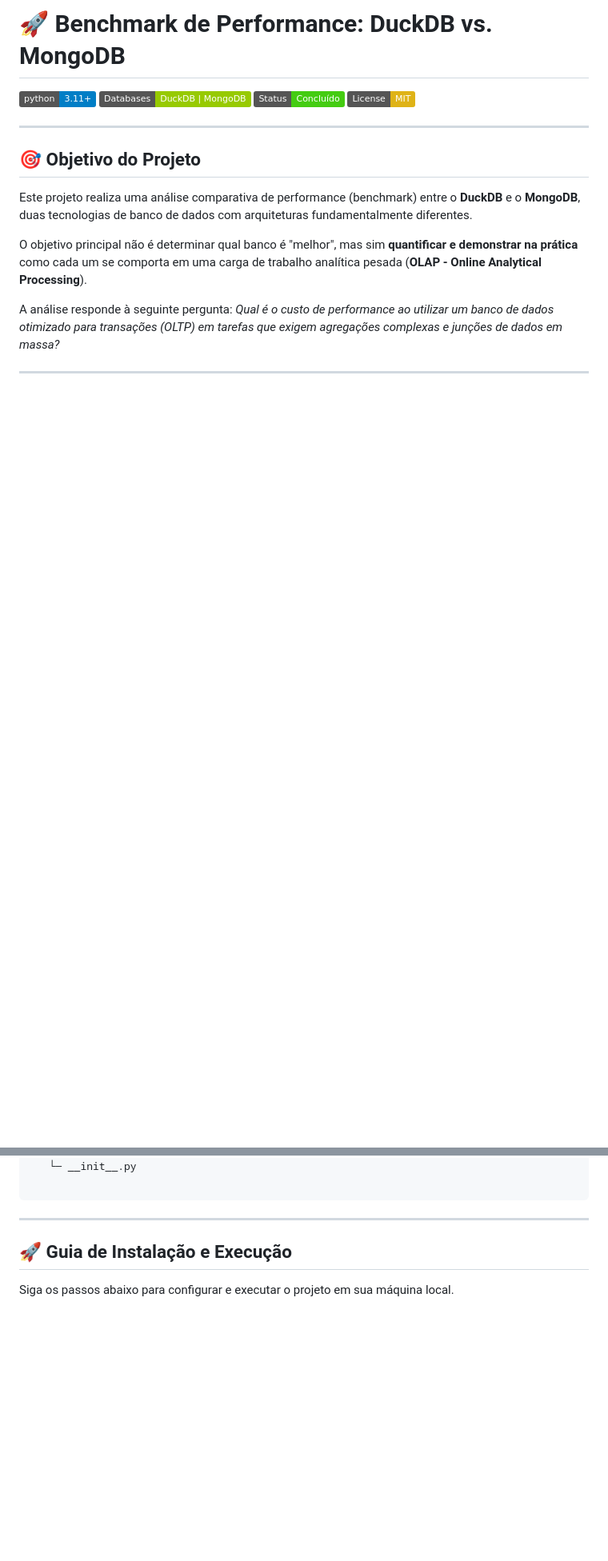
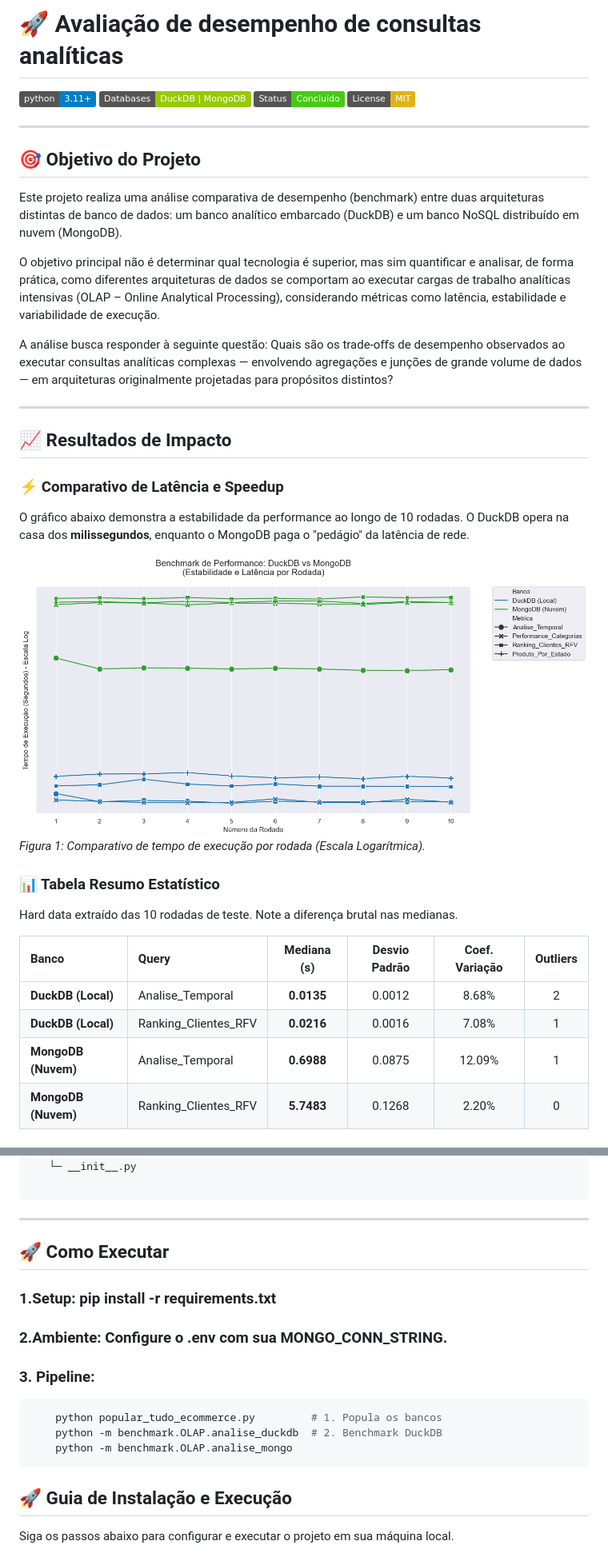
Before and after one commit to CarlosFranchN/My_benchmark_duckDB_vs_mongoDB, a Markdown page: README.MD, 2 parts joined by grey strips. Shown at 80% size. Drawn GitHub-style; pictures changed too: img/estabilidade_performace_lineplot.png (added); badges without logos; blank space fills up the shorter version.

````diff
--- a/README.MD
+++ b/README.MD
@@ -1,4 +1,4 @@
-# 🚀 Benchmark de Performance: DuckDB vs. MongoDB
+# 🚀 Avaliação de desempenho de consultas analíticas
 
 ![Python Version](https://img.shields.io/badge/python-3.11+-blue.svg?logo=python)
 ![Database](https://img.shields.io/badge/Databases-DuckDB%20%7C%20MongoDB-green.svg)
@@ -8,9 +8,29 @@
 ---
 
 ## 🎯 Objetivo do Projeto
+Este projeto realiza uma análise comparativa de desempenho (benchmark) entre duas arquiteturas distintas de banco de dados: um banco analítico embarcado (DuckDB) e um banco NoSQL distribuído em nuvem (MongoDB).
 
-Este projeto realiza uma análise comparativa de performance (benchmark) entre o **DuckDB** e o **MongoDB**, duas tecnologias de banco de dados com arquiteturas fundamentalmente diferentes.
+O objetivo principal não é determinar qual tecnologia é superior, mas sim quantificar e analisar, de forma prática, como diferentes arquiteturas de dados se comportam ao executar cargas de trabalho analíticas intensivas (OLAP – Online Analytical Processing), considerando métricas como latência, estabilidade e variabilidade de execução.
 
-O objetivo principal não é determinar qual banco é "melhor", mas sim **quantificar e demonstrar na prática** como cada um se comporta em uma carga de trabalho analítica pesada (**OLAP - Online Analytical Processing**).
+A análise busca responder à seguinte questão:
+Quais são os trade-offs de desempenho observados ao executar consultas analíticas complexas — envolvendo agregações e junções de grande volume de dados — em arquiteturas originalmente projetadas para propósitos distintos?
 
-A análise responde à seguinte pergunta: *Qual é o custo de performance ao utilizar um banco de dados otimizado para transações (OLTP) em tarefas que exigem agregações complexas e junções de dados em massa?*
+---
+
+## 📈 Resultados de Impacto
+### ⚡ Comparativo de Latência e Speedup
+O gráfico abaixo demonstra a estabilidade da performance ao longo de 10 rodadas. O DuckDB opera na casa dos **milissegundos**, enquanto o MongoDB paga o "pedágio" da latência de rede.
+
+![Estabilidade e Latência](./img/estabilidade_performace_lineplot.png)
+*Figura 1: Comparativo de tempo de execução por rodada (Escala Logarítmica).*
+
+### 📊 Tabela Resumo Estatístico
+Hard data extraído das 10 rodadas de teste. Note a diferença brutal nas medianas.
+
+| Banco | Query | Mediana (s) | Desvio Padrão | Coef. Variação | Outliers |
+| :--- | :--- | :---: | :---: | :---: | :---: |
+| **DuckDB (Local)** | Analise_Temporal | **0.0135** | 0.0012 | 8.68% | 2 |
+| **DuckDB (Local)** | Ranking_Clientes_RFV | **0.0216** | 0.0016 | 7.08% | 1 |
+| **MongoDB (Nuvem)** | Analise_Temporal | **0.6988** | 0.0875 | 12.09% | 1 |
+| **MongoDB (Nuvem)** | Ranking_Clientes_RFV | **5.7483** | 0.1268 | 2.20% | 0 |
+
@@ -60,6 +131,16 @@ My_benchmark_duckDB_vs_mongoDB
 
 ```
 ---
+
+## 🚀 Como Executar
+### 1.Setup: pip install -r requirements.txt
+### 2.Ambiente: Configure o .env com sua MONGO_CONN_STRING.
+### 3. Pipeline:
+```bash
+    python popular_tudo_ecommerce.py         # 1. Popula os bancos
+    python -m benchmark.OLAP.analise_duckdb  # 2. Benchmark DuckDB
+    python -m benchmark.OLAP.analise_mongo
+```
 
 ## 🚀 Guia de Instalação e Execução
 
````
Also changed, not shown: other parts of README.MD (+52 -3 lines), boxplot_comparativo.png (added), img/coef_variacao_barplot.png (added), img/speedUp.png (added), img/variabilidde_outliers_boxplot.png (added), 2 other files.
